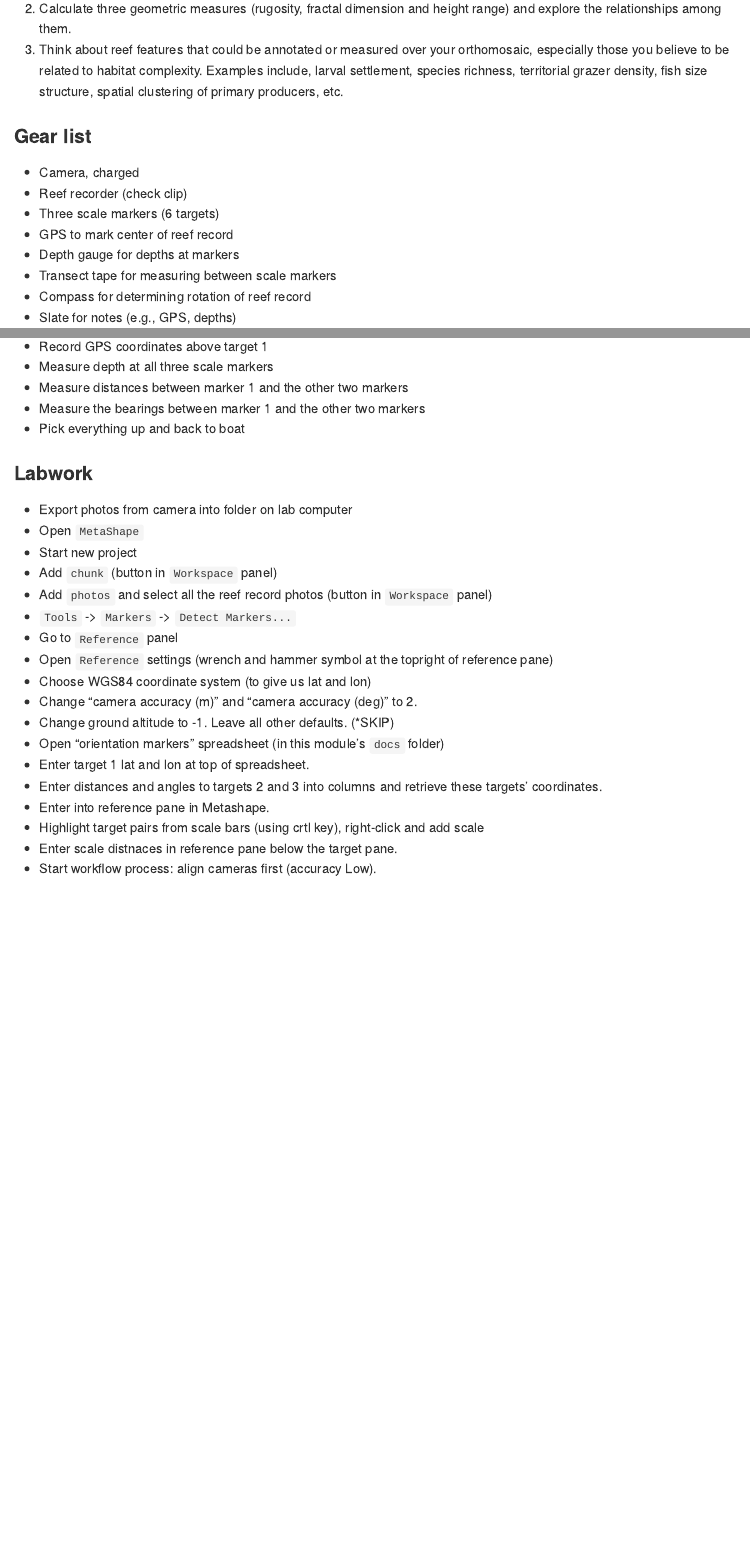
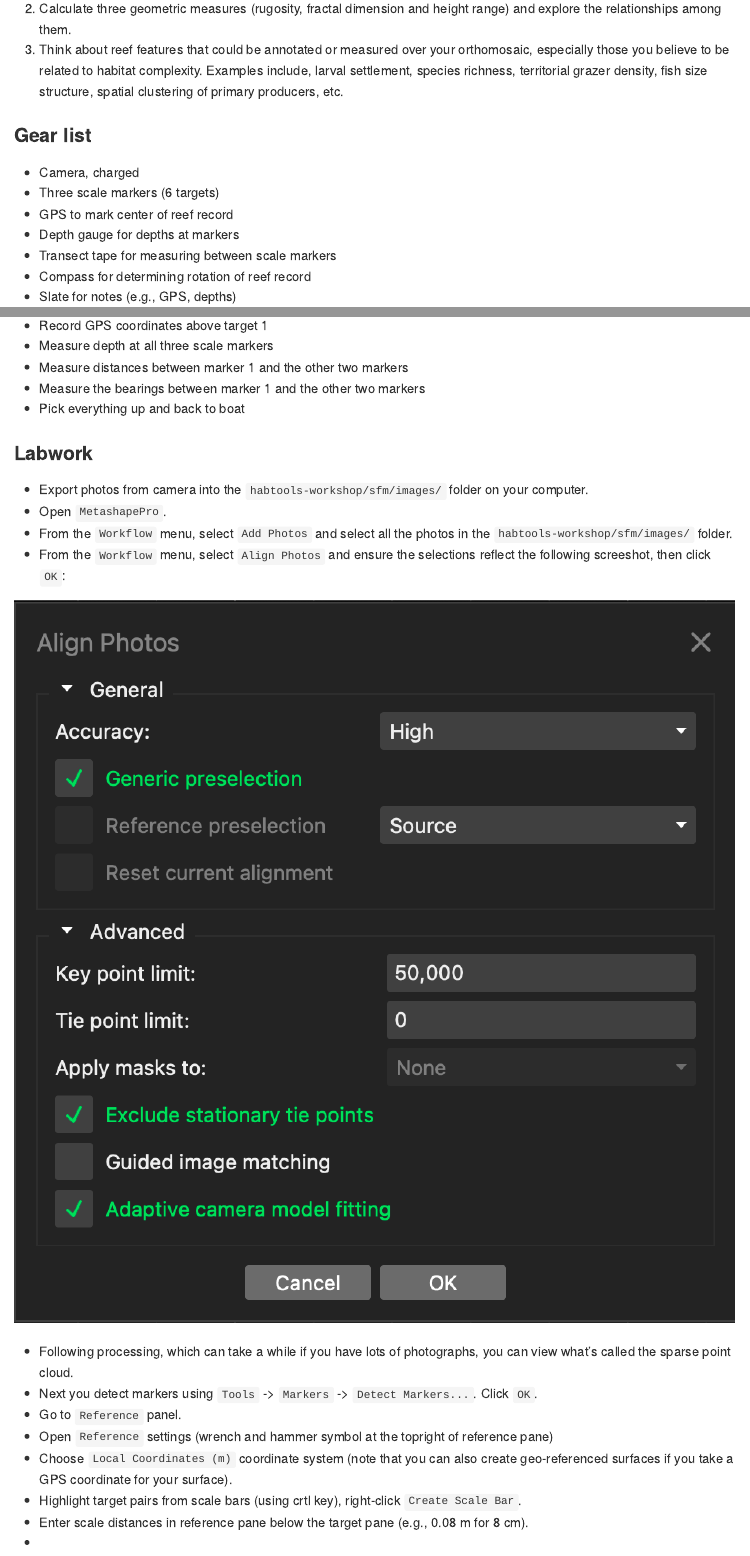
Before and after one commit to jmadinlab/habtools-workshop, an R Markdown document (habtools-workshop.Rmd): the page in a window 1100 px wide, from 1200 px down before the commit and from 1190 px down after it, so that both start at the same text, and a second part further down, joined at a grey line. The pictures show the output file habtools-workshop.md that the author committed with the source, drawn offline in the style of GitHub.

Commit message:
Instructions

```diff
--- a/habtools-workshop.Rmd
+++ b/habtools-workshop.Rmd
@@ -28,7 +28,6 @@ Many studies have found relationships between surface rugosity and the richness
 ### Gear list
 
 - Camera, charged
-- Reef recorder (check clip)
 - Three scale markers (6 targets)
 - GPS to mark center of reef record
 - Depth gauge for depths at markers
@@ -54,23 +53,23 @@ Many studies have found relationships between surface rugosity and the richness
 
 ### Labwork
 
-- Export photos from camera into folder on lab computer
-- Open `MetaShape`
-- Start new project
-- Add `chunk` (button in `Workspace` panel)
-- Add `photos` and select all the reef record photos (button in `Workspace` panel)
-- `Tools` -> `Markers` -> `Detect Markers...`
-- Go to `Reference` panel
+- Export photos from camera into the `habtools-workshop/sfm/images/` folder on your computer.
+- Open `MetashapePro`.
+- From the `Workflow` menu, select `Add Photos` and select all the photos in the `habtools-workshop/sfm/images/` folder.
+- From the `Workflow` menu, select `Align Photos` and ensure the selections reflect the following screeshot, then click `OK`:
+
+![](figs/align-photos.png)
+
+- Following processing, which can take a while if you have lots of photographs, you can view what's called the sparse point cloud.
+- Next you detect markers using `Tools` -> `Markers` -> `Detect Markers...`. Click `OK`.
+- Go to `Reference` panel.
 - Open `Reference` settings (wrench and hammer symbol at the topright of reference pane)
-- Choose WGS84 coordinate system (to give us lat and lon)
-- Change "camera accuracy (m)" and "camera accuracy (deg)" to 2.
-- Change ground altitude to -1. Leave all other defaults. (*SKIP)
-- Open "orientation markers" spreadsheet (in this module's `docs` folder)
-- Enter target 1 lat and lon at top of spreadsheet.
-- Enter distances and angles to targets 2 and 3 into columns and retrieve these targets' coordinates.
-- Enter into reference pane in Metashape.
-- Highlight target pairs from scale bars (using crtl key), right-click and add scale
-- Enter scale distnaces in reference pane below the target pane.
+- Choose `Local Coordinates (m)` coordinate system (note that you can also create geo-referenced surfaces if you take a GPS coordinate for your surface).
+- Highlight target pairs from scale bars (using crtl key), right-click `Create Scale Bar`.
+- Enter scale distances in reference pane below the target pane (e.g., 0.08 m for 8 cm).
+-
+
+
 - Start workflow process: align cameras first (accuracy Low).
 - Using the measurement tool, check that the scale in the sparse cloud is approximately correct. All cameras should appear above the sparse cloud (if not, is one of the angles the wrong direction?  e.g., 180 degrees off?)
 - Once happy with alignments, do the dense cloud step at Medium accuracy (this takes the longest)
```
Also changed, not shown: habtools-workshop.md, habtools-workshop.Rmd (2 more changed lines).
